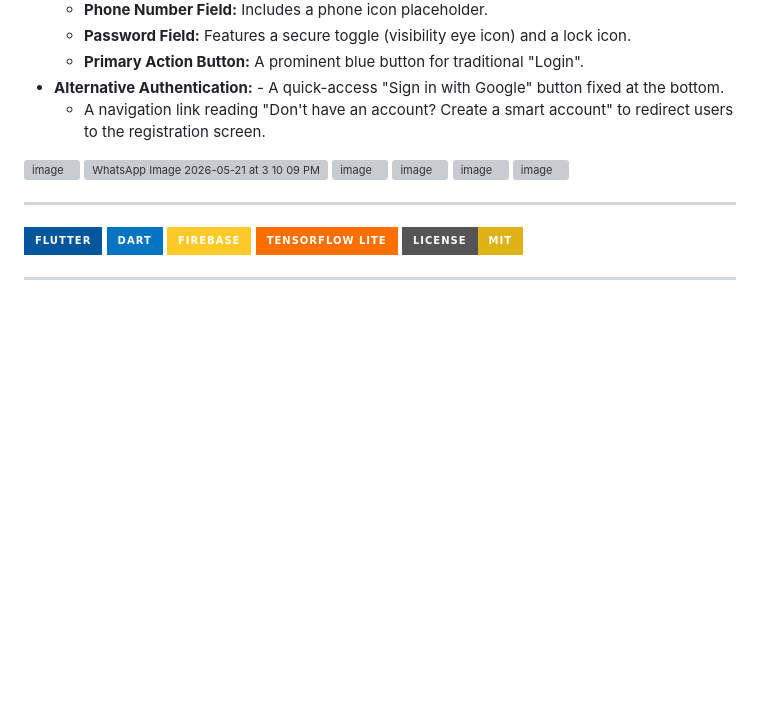
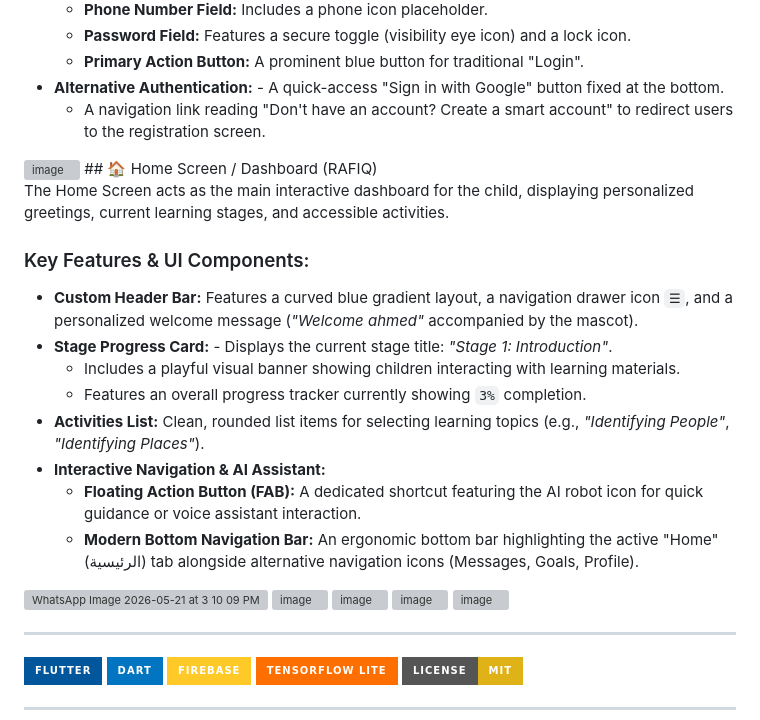
Before and after one commit to AhmedEidmohamed/RAF1Q, a Markdown page: README.md, the part around the change. GitHub-like rendering; badges without logos; blank space fills up the shorter version; grey boxes are pictures that could not be loaded.

Commit message:
Enhance README with Home Screen details
Added detailed description of the Home Screen and its features, including UI components and interactive elements.

```diff
--- a/README.md
+++ b/README.md
@@ -28,6 +28,19 @@ The Login Screen provides a secure and user-friendly interface for authenticatio
 - **Alternative Authentication:** - A quick-access "Sign in with Google" button fixed at the bottom.
   - A navigation link reading "Don't have an account? Create a smart account" to redirect users to the registration screen.
 <img width="720" height="1600" alt="image" src="https://github.com/user-attachments/assets/92d4bfd9-1074-4da9-a835-fcc72b39c11b" />
+## 🏠 Home Screen / Dashboard (RAFIQ)
+
+The Home Screen acts as the main interactive dashboard for the child, displaying personalized greetings, current learning stages, and accessible activities.
+
+### Key Features & UI Components:
+- **Custom Header Bar:** Features a curved blue gradient layout, a navigation drawer icon `☰`, and a personalized welcome message (*"Welcome ahmed"* accompanied by the mascot).
+- **Stage Progress Card:** - Displays the current stage title: *"Stage 1: Introduction"*.
+  - Includes a playful visual banner showing children interacting with learning materials.
+  - Features an overall progress tracker currently showing `3%` completion.
+- **Activities List:** Clean, rounded list items for selecting learning topics (e.g., *"Identifying People"*, *"Identifying Places"*).
+- **Interactive Navigation & AI Assistant:**
+  - **Floating Action Button (FAB):** A dedicated shortcut featuring the AI robot icon for quick guidance or voice assistant interaction.
+  - **Modern Bottom Navigation Bar:** An ergonomic bottom bar highlighting the active "Home" (الرئيسية) tab alongside alternative navigation icons (Messages, Goals, Profile).
 
 
 
```
